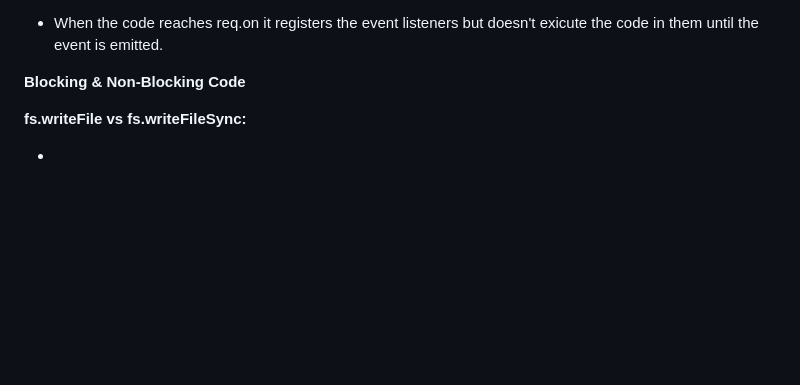
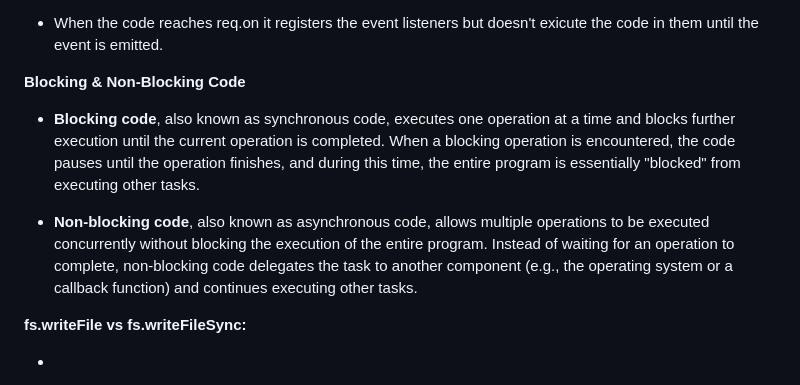
Before and after one commit to bgoonz/NODEJS_NOTES, a Markdown page: README.md, the part around the change. Rendered like a GitHub page; blank space fills up the shorter version.

Commit message:
blocking vs non blocking code

```diff
--- a/README.md
+++ b/README.md
@@ -136,6 +136,10 @@ req.on("end", () => {
 
 **Blocking & Non-Blocking Code**
 
+- **Blocking code**, also known as synchronous code, executes one operation at a time and blocks further execution until the current operation is completed. When a blocking operation is encountered, the code pauses until the operation finishes, and during this time, the entire program is essentially "blocked" from executing other tasks.
+
+
+- **Non-blocking code**, also known as asynchronous code, allows multiple operations to be executed concurrently without blocking the execution of the entire program. Instead of waiting for an operation to complete, non-blocking code delegates the task to another component (e.g., the operating system or a callback function) and continues executing other tasks.
 
 **fs.writeFile vs fs.writeFileSync:**
 
```
